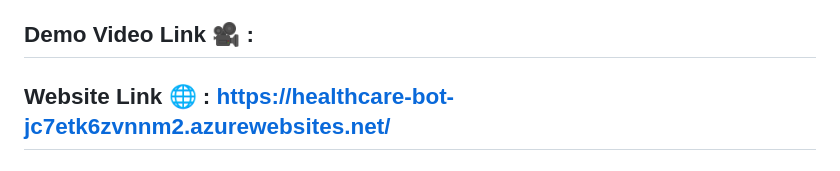
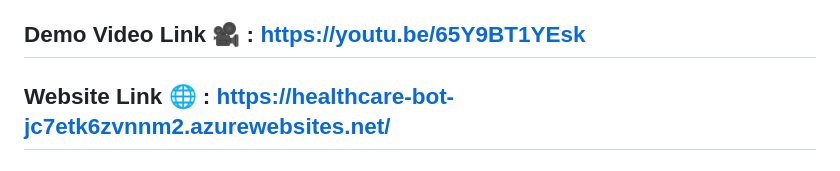
Before and after one commit to HVbajoria/SerenityLife, a Markdown page: README.md, the part around the change. GitHub-like rendering.

```diff
--- a/README.md
+++ b/README.md
@@ -46,8 +46,7 @@ In the contemporary information-driven world, individuals across the globe grapp
  * **Microsoft Azure App Service** to deploy the web application for anyone across the globe to access it.
  * **GitHub** to host the source code, use the version control (collaboration history) to understand the changes, and go back and forth if required to complete the software.
 
- ## Demo Video Link :movie_camera: :
-
+ ## Demo Video Link :movie_camera: : https://youtu.be/65Y9BT1YEsk
 
  ## Website Link :globe_with_meridians: : https://healthcare-bot-jc7etk6zvnnm2.azurewebsites.net/
 
```
